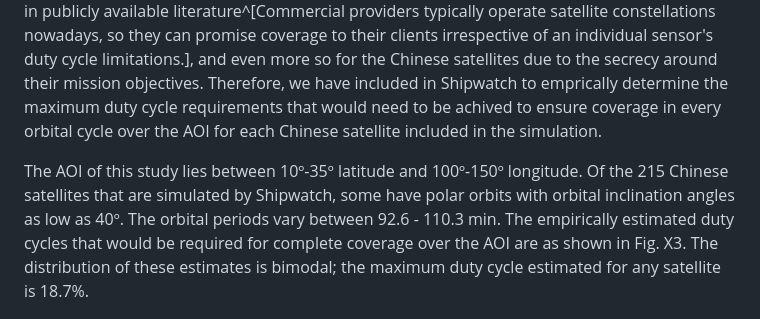
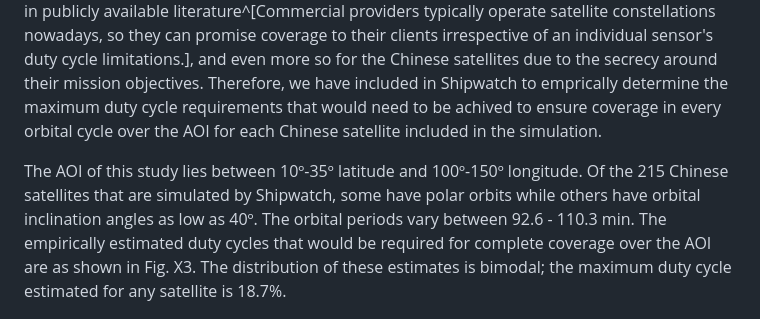
Before and after one commit to MCancian/satellites-adnan, a Markdown page: draft.md, the part around the change. Drawn GitHub-style.

Commit message:
correction about orbits

```diff
--- a/draft.md
+++ b/draft.md
@@ -141,7 +141,7 @@ SAR relies on the motion of the satellite platform to build a synthetic aperture
 
 Earth observation satellites in LEO orbits generally do not keep imaging all the time, as they need to balance several factors while optimizing mission tasking, such as the onboard power availability and solar charging, thermal constraints, data storage and transfer via downlinks, etc. These constraints result in only a fraction of the orbital period being spent imaging, referred to as the duty cycle. The operational duty cycles of Earth observation satellites are difficult to find in publicly available literature^[Commercial providers typically operate satellite constellations nowadays, so they can promise coverage to their clients irrespective of an individual sensor's duty cycle limitations.], and even more so for the Chinese satellites due to the secrecy around their mission objectives. Therefore, we have included in Shipwatch to emprically determine the maximum duty cycle requirements that would need to be achived to ensure coverage in every orbital cycle over the AOI for each Chinese satellite included in the simulation.
 
-The AOI of this study lies between 10º-35º latitude and 100º-150º longitude. Of the 215 Chinese satellites that are simulated by Shipwatch, some have polar orbits with orbital inclination angles as low as 40º. The orbital periods vary between 92.6 - 110.3 min. The empirically estimated duty cycles that would be required for complete coverage over the AOI are as shown in Fig. X3. The distribution of these estimates is bimodal; the maximum duty cycle estimated for any satellite is 18.7%.
+The AOI of this study lies between 10º-35º latitude and 100º-150º longitude. Of the 215 Chinese satellites that are simulated by Shipwatch, some have polar orbits while others have orbital inclination angles as low as 40º. The orbital periods vary between 92.6 - 110.3 min. The empirically estimated duty cycles that would be required for complete coverage over the AOI are as shown in Fig. X3. The distribution of these estimates is bimodal; the maximum duty cycle estimated for any satellite is 18.7%.
 
 ![Duty cycles: Fig. X3](fig-3.png)
 
```
